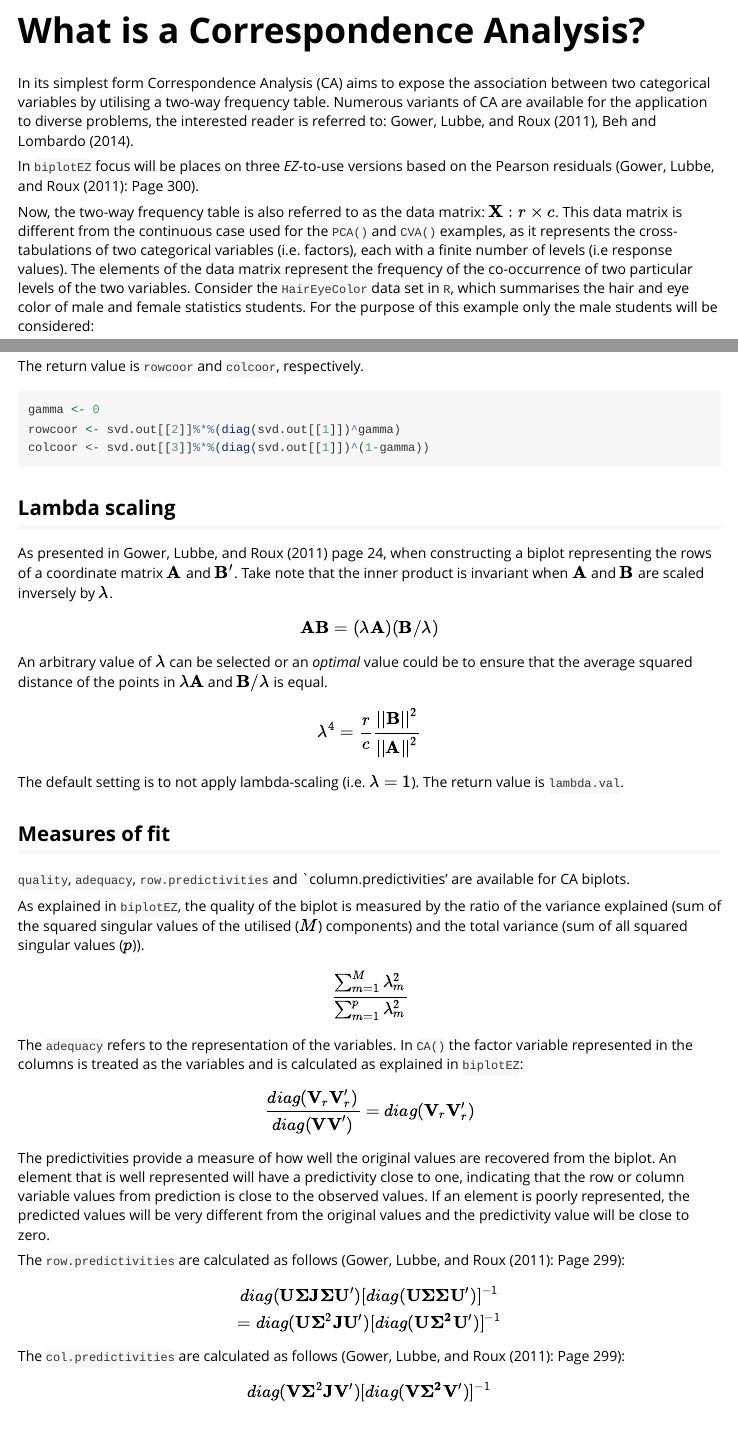
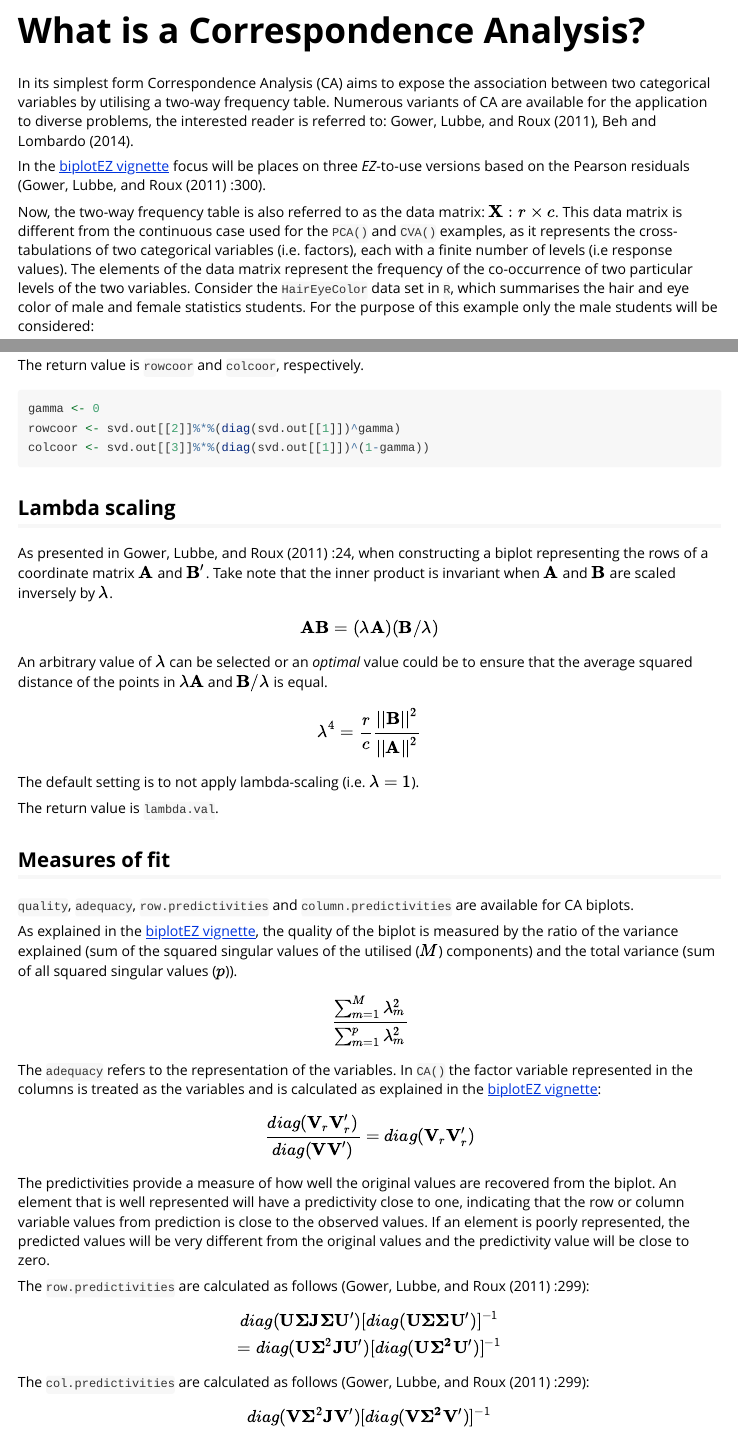
Before and after one commit to MuViSU/biplotEZ, an R Markdown document (vignettes/CA_in_biplotEZ.Rmd): the page in a window 1100 px wide, from 70 px down, and a second part further down, joined at a grey line. Rendered offline with R 4.5, knitr and Pandoc, with nearby package versions; some code elsewhere in the file could not run offline; long lines of code are wrapped.

Commit message:
CA vignette

```diff
--- a/vignettes/CA_in_biplotEZ.Rmd
+++ b/vignettes/CA_in_biplotEZ.Rmd
@@ -34,7 +34,7 @@ frequency table. Numerous variants of CA are available for the
 application to diverse problems, the interested reader is referred to:
 @UB2011, @BehLombardo2014.
 
-In `biplotEZ` focus will be places on three *EZ*-to-use versions based on the Pearson residuals (@UB2011: Page 300).
+In the <a href="https://cran.rstudio.com/web/packages/biplotEZ/vignettes/biplotEZ.html" target="_blank">biplotEZ vignette</a> focus will be places on three *EZ*-to-use versions based on the Pearson residuals (@UB2011 :300).
 
 Now, the two-way frequency table is also referred to as the data matrix:
 $\mathbf{X}:r\times c$. This data matrix is different from the
@@ -167,7 +168,7 @@
 
 ## Lambda scaling
 
-As presented in @UB2011 page 24, when constructing a biplot representing the rows of a coordinate matrix $\mathbf{A}$ and $\mathbf{B}^\prime$. Take note that the inner product is invariant when $\mathbf{A}$ and $\mathbf{B}$ are scaled inversely by $\lambda$.
+As presented in @UB2011 :24, when constructing a biplot representing the rows of a coordinate matrix $\mathbf{A}$ and $\mathbf{B}^\prime$. Take note that the inner product is invariant when $\mathbf{A}$ and $\mathbf{B}$ are scaled inversely by $\lambda$.
 
 $$
 \mathbf{AB} = (\lambda\mathbf{A})(\mathbf{B}/\lambda)
@@ -179,19 +180,19 @@ $$
 $$
 
 The default setting is to not apply lambda-scaling (i.e. $\lambda=1$).
+
 The return value is `lambda.val`.
 
 ## Measures of fit
 
-`quality`, `adequacy`, `row.predictivities` and `column.predictivities' are available for CA biplots.
+`quality`, `adequacy`, `row.predictivities` and `column.predictivities` are available for CA biplots.
 
-
-As explained in `biplotEZ`, the quality of the biplot is measured by the ratio of the variance explained (sum of the squared singular values of the utilised ($M$) components) and the total variance (sum of all squared singular values ($p$)).
+As explained in the <a href="https://cran.rstudio.com/web/packages/biplotEZ/vignettes/biplotEZ.html" target="_blank">biplotEZ vignette</a>, the quality of the biplot is measured by the ratio of the variance explained (sum of the squared singular values of the utilised ($M$) components) and the total variance (sum of all squared singular values ($p$)).
 
 $$
 \frac{\sum_{m=1}^{M}\lambda_m^2}{\sum_{m=1}^{p}\lambda_m^2}
 $$
-The `adequacy` refers to the representation of the variables. In `CA()` the factor variable represented in the columns is treated as the variables and is calculated as explained in `biplotEZ`:
+The `adequacy` refers to the representation of the variables. In `CA()` the factor variable represented in the columns is treated as the variables and is calculated as explained in the <a href="https://cran.rstudio.com/web/packages/biplotEZ/vignettes/biplotEZ.html" target="_blank">biplotEZ vignette</a>:
 
 $$
  \frac{diag(\mathbf{V}_r\mathbf{V}_r')}{diag(\mathbf{VV}')}= diag(\mathbf{V}_r\mathbf{V}_r')
@@ -200,14 +201,14 @@ $$
 
 The predictivities provide a measure of how well the original values are recovered from the biplot. An element that is well represented will have a predictivity close to one, indicating that the row or column variable values from prediction is close to the observed values. If an element is poorly represented, the predicted values will be very different from the original values and the predictivity value will be close to zero.
 
-The `row.predictivities` are calculated as follows (@UB2011: Page 299):
+The `row.predictivities` are calculated as follows (@UB2011 :299):
 
 $$
 diag(\mathbf{U}\mathbf{\Sigma}\mathbf{J}\mathbf{\Sigma}\mathbf{U}')[diag(\mathbf{U}\mathbf{\Sigma}\mathbf{\Sigma}\mathbf{U}')]^{-1}\\
 =diag(\mathbf{U}\mathbf{\Sigma}^2\mathbf{J}\mathbf{U}')[diag(\mathbf{U}\mathbf{\Sigma^2}\mathbf{U}')]^{-1}
 $$
 
-The `col.predictivities` are calculated as follows (@UB2011: Page 299):
+The `col.predictivities` are calculated as follows (@UB2011 :299):
 
 $$
 diag(\mathbf{V}\mathbf{\Sigma}^2\mathbf{J}\mathbf{V}')[diag(\mathbf{V}\mathbf{\Sigma^2}\mathbf{V}')]^{-1}
```
Also changed, not shown: R/CA.R (+10 -4 lines), vignettes/CA_in_biplotEZ.html (added), vignettes/CA_in_biplotEZ.Rmd (5 more changed lines), 3 other files.
